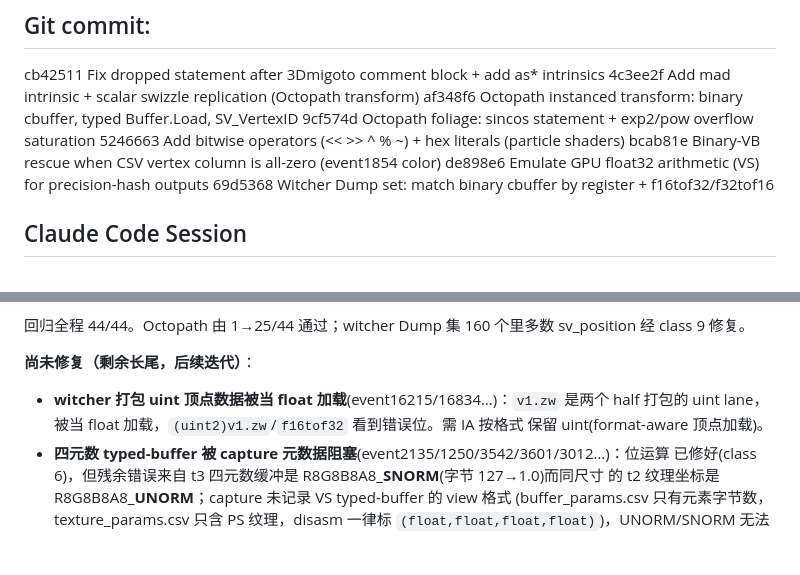
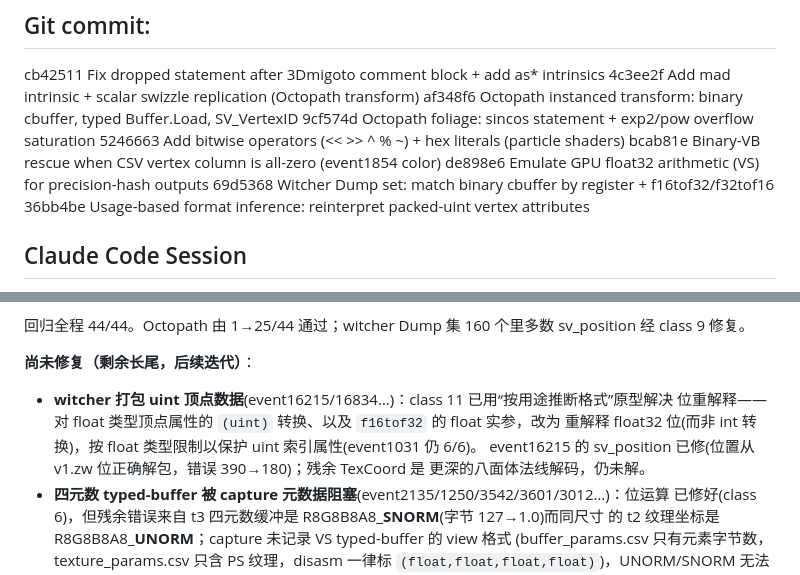
Before and after one commit to hyyh619/hlsl_interpreter, a Markdown page: Prompts/hlsl-interpreter-prompt-ClaudeCode.md, 2 parts joined by grey strips. Rendered like a GitHub page; blank space fills up the shorter version.

Commit message:
Doc: record usage-based format-inference prototype (class 11)
Co-Authored-By: Claude Opus 4.8 (1M context) <noreply@anthropic.com>

```diff
--- a/Prompts/hlsl-interpreter-prompt-ClaudeCode.md
+++ b/Prompts/hlsl-interpreter-prompt-ClaudeCode.md
@@ -1745,6 +1745,7 @@ af348f6 Octopath instanced transform: binary cbuffer, typed Buffer.Load, SV_Vert
 bcab81e Binary-VB rescue when CSV vertex column is all-zero (event1854 color)
 de898e6 Emulate GPU float32 arithmetic (VS) for precision-hash outputs
 69d5368 Witcher Dump set: match binary cbuffer by register + f16tof32/f32tof16
+36bb4be Usage-based format inference: reinterpret packed-uint vertex attributes
 
 ## Claude Code Session
 
@@ -1835,9 +1836,11 @@ event102/1031/1320/1487/1854/1897/283。Tank 18 个超时经查为纯 Python 光
 class 9 修复。
 
 **尚未修复（剩余长尾，后续迭代）**：
-- **witcher 打包 uint 顶点数据被当 float 加载**(event16215/16834…)：`v1.zw` 是两个 half
-  打包的 uint lane，被当 float 加载，`(uint2)v1.zw`/`f16tof32` 看到错误位。需 IA 按格式
-  保留 uint(format-aware 顶点加载)。
+- **witcher 打包 uint 顶点数据**(event16215/16834…)：class 11 已用“按用途推断格式”原型解决
+  位重解释——对 float 类型顶点属性的 `(uint)` 转换、以及 `f16tof32` 的 float 实参，改为
+  重解释 float32 位(而非 int 转换)，按 float 类型限制以保护 uint 索引属性(event1031 仍 6/6)。
+  event16215 的 sv_position 已修(位置从 v1.zw 位正确解包，错误 390→180)；残余 TexCoord 是
+  更深的八面体法线解码，仍未解。
 - **四元数 typed-buffer 被 capture 元数据阻塞**(event2135/1250/3542/3601/3012…)：位运算
   已修好(class 6)，但残余错误来自 t3 四元数缓冲是 R8G8B8A8_**SNORM**(字节 127→1.0)而同尺寸
   的 t2 纹理坐标是 R8G8B8A8_**UNORM**；capture 未记录 VS typed-buffer 的 view 格式
```
